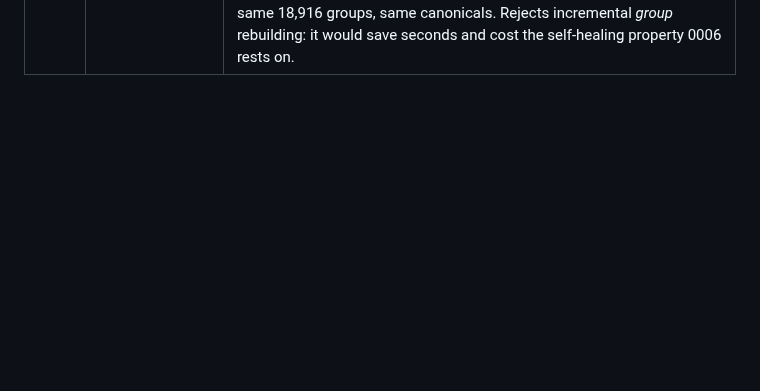
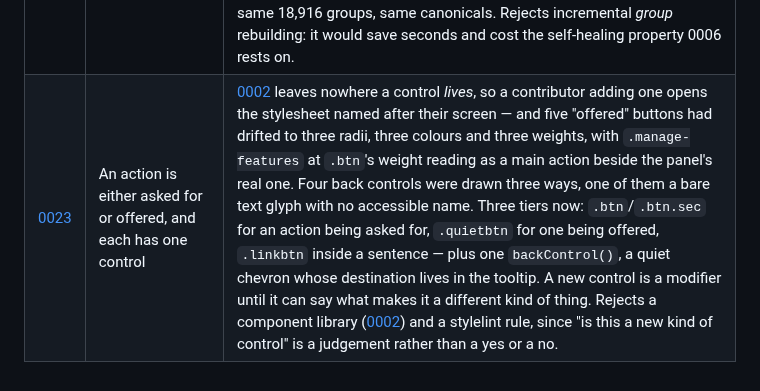
Before and after one commit to gapsa-0/Trove, a Markdown page: docs/adr/README.md, the part around the change. Rendered like a GitHub page; blank space fills up the shorter version.

```diff
--- a/docs/adr/README.md
+++ b/docs/adr/README.md
@@ -54,3 +54,4 @@ one, so the history of "we tried X, then switched to Y" stays legible.
 | [0020](0020-three-rankings-not-four-routes.md) | Browse groups results by ranking, not by reader | Four readers fill indexes; three rankings answer a query. Search by document text and Search by picture text both feed one text ranking — they write into the same passages, so a hit's reader is a property of the file rather than of a separate search — and a reader is reported per *result* (`reader`) while a ranking gets the group. Each group takes the label and mark of the feature that produced it, composed by `features.search_ways` rather than worded again on a fourth surface. File names now run on every search rather than as a fallback, because being a fallback meant switching on Search by description silently removed them. |
 | [0021](0021-a-feature-is-named-for-what-it-lets-you-do.md) | A feature is named for what it lets you do, never for what it reads | `card_label` kept one name per feature across four surfaces but said nothing about consistency between features, and eight labels were written to three rules — a process, a collection, a thing you can do, and two named after the *files they read*. "Documents" was the wrong name for a half that cannot read a scanned document, and needed a disclaimer in its own detail text to say so; the code had accumulated four wordings for the pair. A feature unlocking a section is named after the section; a feature that only widens the search box is named `Search by ‹what you type against›`. Mechanism words stay in `verb`/`noun`, where the running line already used them. Rejects naming every feature after its mechanism: four labels double as nav section names. |
 | [0022](0022-cached-near-duplicate-pairs.md) | Duplicate groups are rebuilt wholesale; the search behind them is cached | A dedup rebuild spent 1,165 of its 1,168 seconds rediscovering which perceptual fingerprints are near which — repeated in full because five singleton files had been deleted — and the loop doing it had no cancellation checkpoint, so a cancelled job ran on with a frozen progress bar and recorded nothing. The BK-tree behind it visited ~10,000 nodes per lookup, not the "few dozen" claimed: unrelated 64-bit hashes sit ~32 bits apart, so a radius-6 window prunes almost nothing. Replaced by an exact banded index (pigeonhole over `threshold + 1` bands), with the pairs it finds cached in `dup_edges` against the content SHA they were found for. Groups are still rebuilt from scratch every run — 1,165s to 3.2s, same 18,916 groups, same canonicals. Rejects incremental *group* rebuilding: it would save seconds and cost the self-healing property 0006 rests on. |
+| [0023](0023-an-action-is-asked-for-or-offered.md) | An action is either asked for or offered, and each has one control | [0002](0002-no-frontend-framework.md) leaves nowhere a control *lives*, so a contributor adding one opens the stylesheet named after their screen — and five "offered" buttons had drifted to three radii, three colours and three weights, with `.manage-features` at `.btn`'s weight reading as a main action beside the panel's real one. Four back controls were drawn three ways, one of them a bare text glyph with no accessible name. Three tiers now: `.btn`/`.btn.sec` for an action being asked for, `.quietbtn` for one being offered, `.linkbtn` inside a sentence — plus one `backControl()`, a quiet chevron whose destination lives in the tooltip. A new control is a modifier until it can say what makes it a different kind of thing. Rejects a component library ([0002](0002-no-frontend-framework.md)) and a stylelint rule, since "is this a new kind of control" is a judgement rather than a yes or a no. |
```
Also changed, not shown: ARCHITECTURE.md (+1 -0 lines), docs/adr/0023-an-action-is-asked-for-or-offered.md (added, +132 -0 lines).
